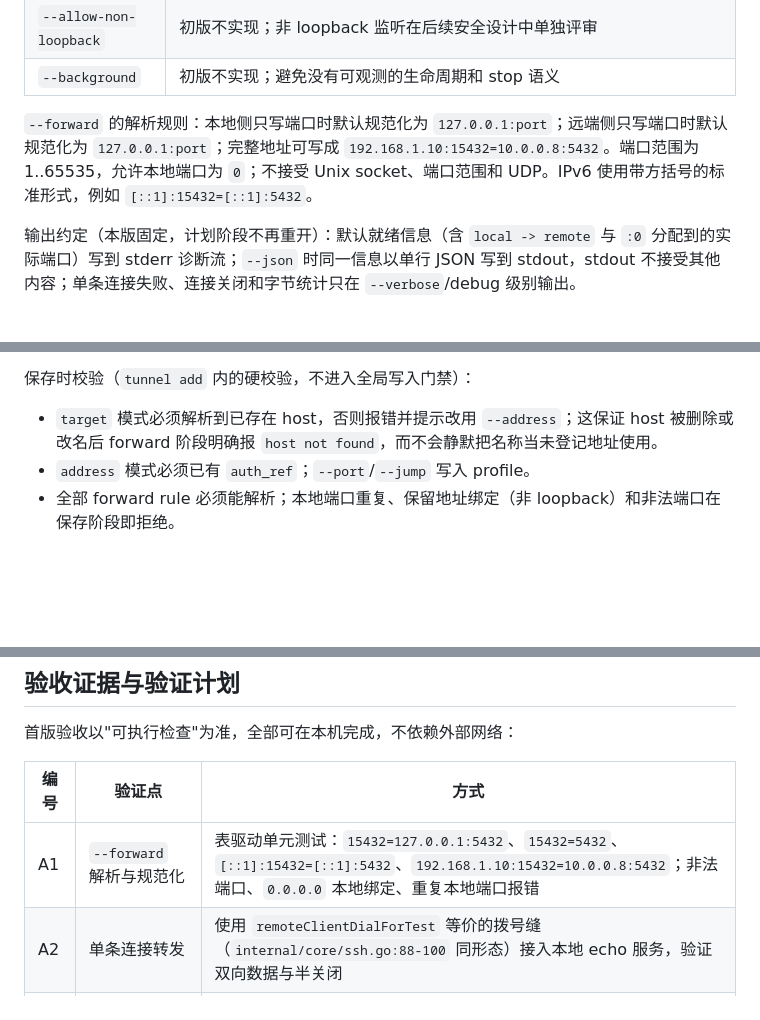
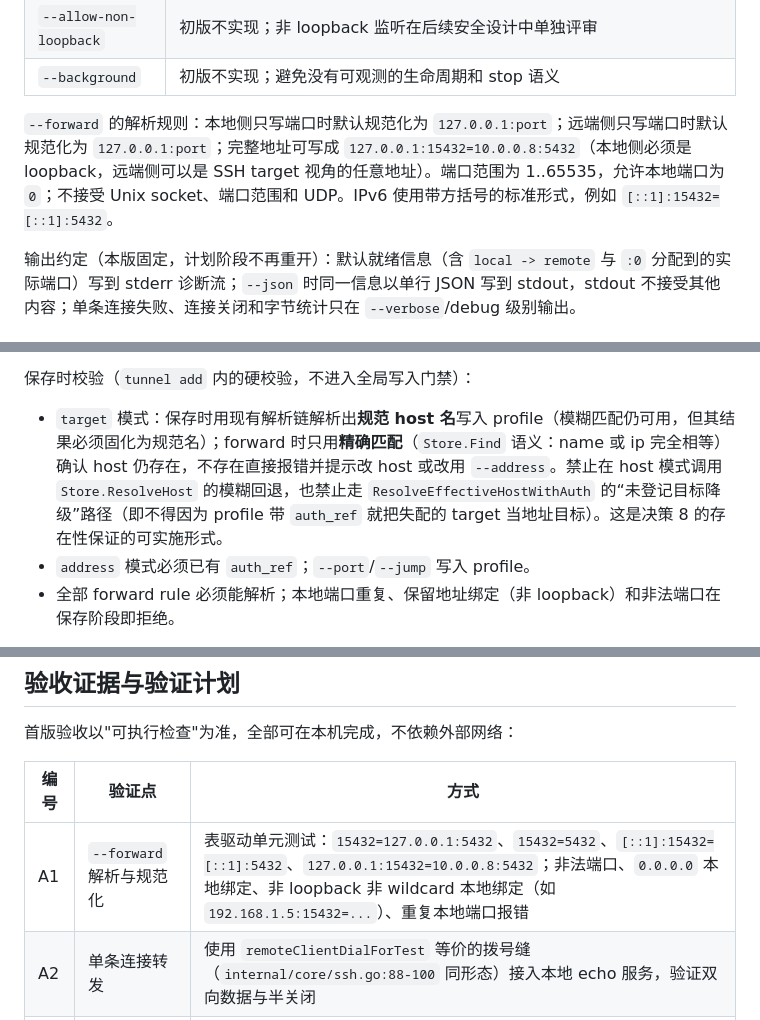
Before and after one commit to inhere/sshc, a Markdown page: docs/design/2026-09-27-sshc-port-forwarding-design.md, 3 parts joined by grey strips. Rendered like a GitHub page; blank space fills up the shorter version.

```diff
--- a/docs/design/2026-09-27-sshc-port-forwarding-design.md
+++ b/docs/design/2026-09-27-sshc-port-forwarding-design.md
@@ -154,7 +156,7 @@ sshc tunnel forward --address 192.168.1.20 --auth dev-root \
 | `--allow-non-loopback` | 初版不实现；非 loopback 监听在后续安全设计中单独评审 |
 | `--background` | 初版不实现；避免没有可观测的生命周期和 stop 语义 |
 
-`--forward` 的解析规则：本地侧只写端口时默认规范化为 `127.0.0.1:port`；远端侧只写端口时默认规范化为 `127.0.0.1:port`；完整地址可写成 `192.168.1.10:15432=10.0.0.8:5432`。端口范围为 1..65535，允许本地端口为 `0`；不接受 Unix socket、端口范围和 UDP。IPv6 使用带方括号的标准形式，例如 `[::1]:15432=[::1]:5432`。
+`--forward` 的解析规则：本地侧只写端口时默认规范化为 `127.0.0.1:port`；远端侧只写端口时默认规范化为 `127.0.0.1:port`；完整地址可写成 `127.0.0.1:15432=10.0.0.8:5432`（本地侧必须是 loopback，远端侧可以是 SSH target 视角的任意地址）。端口范围为 1..65535，允许本地端口为 `0`；不接受 Unix socket、端口范围和 UDP。IPv6 使用带方括号的标准形式，例如 `[::1]:15432=[::1]:5432`。
 
 输出约定（本版固定，计划阶段不再重开）：默认就绪信息（含 `local -> remote` 与 `:0` 分配到的实际端口）写到 stderr 诊断流；`--json` 时同一信息以单行 JSON 写到 stdout，stdout 不接受其他内容；单条连接失败、连接关闭和字节统计只在 `--verbose`/debug 级别输出。
 
@@ -204,7 +206,7 @@ sshc tunnel forward --address 192.168.1.20 --auth dev-root \
 
 保存时校验（`tunnel add` 内的硬校验，不进入全局写入门禁）：
 
-- `target` 模式必须解析到已存在 host，否则报错并提示改用 `--address`；这保证 host 被删除或改名后 forward 阶段明确报 `host not found`，而不会静默把名称当未登记地址使用。
+- `target` 模式：保存时用现有解析链解析出**规范 host 名**写入 profile（模糊匹配仍可用，但其结果必须固化为规范名）；forward 时只用**精确匹配**（`Store.Find` 语义：name 或 ip 完全相等）确认 host 仍存在，不存在直接报错并提示改 host 或改用 `--address`。禁止在 host 模式调用 `Store.ResolveHost` 的模糊回退，也禁止走 `ResolveEffectiveHostWithAuth` 的“未登记目标降级”路径（即不得因为 profile 带 `auth_ref` 就把失配的 target 当地址目标）。这是决策 8 的存在性保证的可实施形式。
 - `address` 模式必须已有 `auth_ref`；`--port`/`--jump` 写入 profile。
 - 全部 forward rule 必须能解析；本地端口重复、保留地址绑定（非 loopback）和非法端口在保存阶段即拒绝。
 
@@ -322,7 +324,7 @@ local client connects to local listener
 
 | 编号 | 验证点 | 方式 |
 |---|---|---|
-| A1 | `--forward` 解析与规范化 | 表驱动单元测试：`15432=127.0.0.1:5432`、`15432=5432`、`[::1]:15432=[::1]:5432`、`192.168.1.10:15432=10.0.0.8:5432`；非法端口、`0.0.0.0` 本地绑定、重复本地端口报错 |
+| A1 | `--forward` 解析与规范化 | 表驱动单元测试：`15432=127.0.0.1:5432`、`15432=5432`、`[::1]:15432=[::1]:5432`、`127.0.0.1:15432=10.0.0.8:5432`；非法端口、`0.0.0.0` 本地绑定、非 loopback 非 wildcard 本地绑定（如 `192.168.1.5:15432=...`）、重复本地端口报错 |
 | A2 | 单条连接转发 | 使用 `remoteClientDialForTest` 等价的拨号缝（`internal/core/ssh.go:88-100` 同形态）接入本地 echo 服务，验证双向数据与半关闭 |
 | A3 | 空闲存活与失效 | 假拨号缝下停止响应 keepalive / 直接关闭假连接，断言 listeners 关闭、`Wait()` 返回非零、无 goroutine 泄漏 |
 | A4 | `local:0` 实际端口与就绪输出 | 断言 ready 行包含系统分配的端口；`--json` 时 stdout 恰有一行 JSON 就绪对象 |
```
Also changed, not shown: other parts of docs/design/2026-09-27-sshc-port-forwarding-design.md (+6 -4 lines), docs/plans/2026-09-28-sshc-port-forwarding-plan.md (+14 -12 lines).
